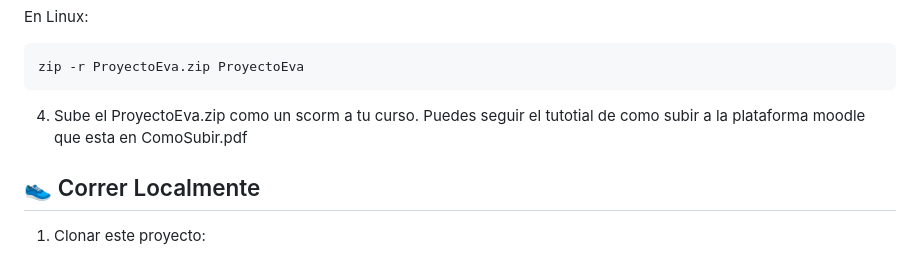
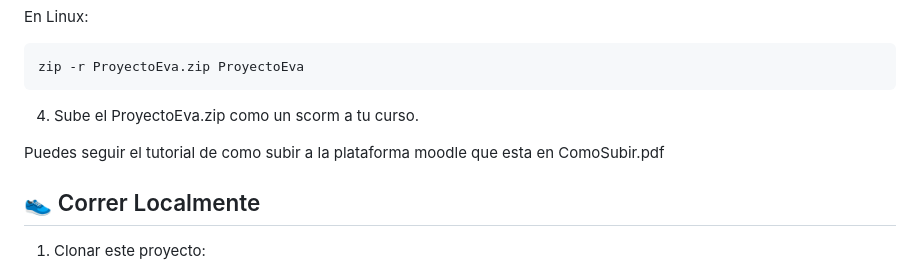
Before and after one commit to Alme24/ProyectoEva, a Markdown page: README.md, the part around the change. GitHub-like rendering.

````diff
--- a/README.md
+++ b/README.md
@@ -42,7 +42,9 @@ En Linux:
 zip -r ProyectoEva.zip ProyectoEva
 ```
 4. Sube el ProyectoEva.zip como un scorm a tu curso.
-Puedes seguir el tutotial de como subir a la plataforma moodle que esta en ComoSubir.pdf
+
+Puedes seguir el tutorial de como subir a la plataforma moodle que esta en ComoSubir.pdf
+
 ## 👟 Correr Localmente
 
 1. Clonar este proyecto:
````
